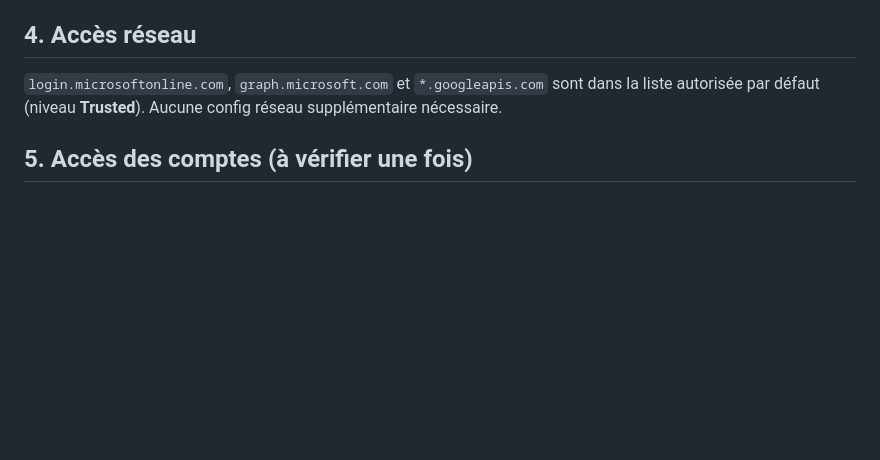
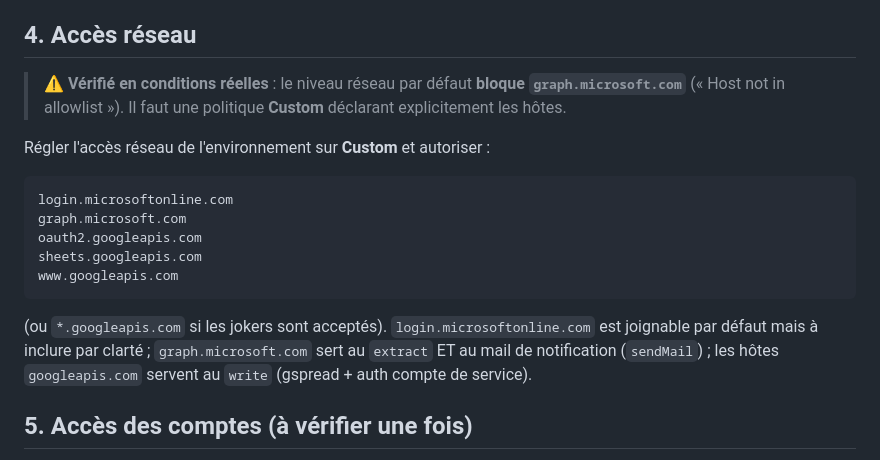
Before and after one commit to maxtaillebois/veille-presse-interne-CC, a Markdown page: SETUP.md, the part around the change. Drawn GitHub-style; blank space fills up the shorter version.

Commit message:
Réseau : exiger une politique Custom (graph.microsoft.com bloqué par défaut)
Vérifié en run réel : le niveau réseau par défaut renvoie « Host not in
allowlist » sur graph.microsoft.com. Documenter la liste Custom exacte
(Microsoft Graph + login + googleapis).

Co-Authored-By: Claude Opus 4.7 (1M context) <noreply@anthropic.com>

````diff
--- a/SETUP.md
+++ b/SETUP.md
@@ -74,9 +74,24 @@ détecte automatiquement (commence par `{` → contenu JSON, sinon → chemin).
 
 ## 4. Accès réseau
 
-`login.microsoftonline.com`, `graph.microsoft.com` et `*.googleapis.com` sont dans
-la liste autorisée par défaut (niveau **Trusted**). Aucune config réseau
-supplémentaire nécessaire.
+> ⚠️ **Vérifié en conditions réelles** : le niveau réseau par défaut **bloque
+> `graph.microsoft.com`** (« Host not in allowlist »). Il faut une politique
+> **Custom** déclarant explicitement les hôtes.
+
+Régler l'accès réseau de l'environnement sur **Custom** et autoriser :
+
+```
+login.microsoftonline.com
+graph.microsoft.com
+oauth2.googleapis.com
+sheets.googleapis.com
+www.googleapis.com
+```
+
+(ou `*.googleapis.com` si les jokers sont acceptés). `login.microsoftonline.com`
+est joignable par défaut mais à inclure par clarté ; `graph.microsoft.com` sert au
+`extract` ET au mail de notification (`sendMail`) ; les hôtes `googleapis.com`
+servent au `write` (gspread + auth compte de service).
 
 ## 5. Accès des comptes (à vérifier une fois)
 
````
